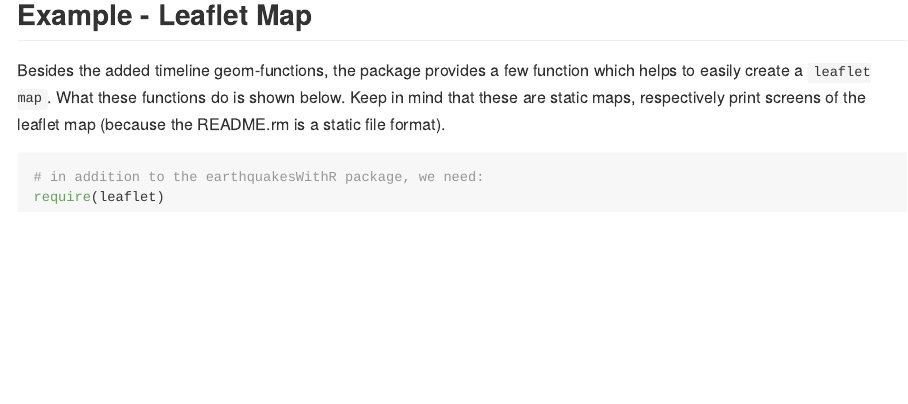
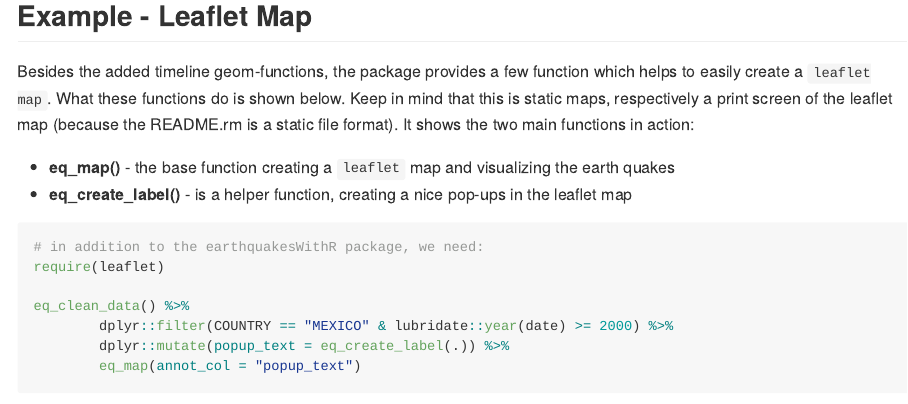
Before and after one commit to moralmar/earthquakesWithR, an R Markdown document (README.Rmd): the page in a window 1100 px wide, from 2930 px down before the commit and from 2840 px down after it, so that both start at the same text. Rendered offline with R 4.5, knitr and Pandoc, with nearby package versions; some code elsewhere in the file could not run offline; long lines of code are wrapped; common packages that the code uses without loading them are loaded.

Commit message:
Commit 10 - README.rmd: PNG added

````diff
--- a/README.Rmd
+++ b/README.Rmd
@@ -113,10 +109,17 @@ ggplot() +
 
 ## Example - Leaflet Map
 
-Besides the added timeline geom-functions, the package provides a few function which helps to easily create a `leaflet map`. What these functions do is shown below. Keep in mind that these are static maps, respectively print screens of the leaflet map (because the README.rm is a static file format).
+Besides the added timeline geom-functions, the package provides a few function which helps to easily create a `leaflet map`. What these functions do is shown below. Keep in mind that this is static maps, respectively a print screen of the leaflet map (because the README.rm is a static file format). It shows the two main functions in action:
 
-```{r}
+- **eq_map()** - the base function creating a `leaflet` map and visualizing the earth quakes
+- **eq_create_label()** - is a helper function, creating a nice pop-ups in the leaflet map
+
+```{r, eval=FALSE, eval = FALSE}
 # in addition to the earthquakesWithR package, we need:
 require(leaflet)
 
+eq_clean_data() %>%
+        dplyr::filter(COUNTRY == "MEXICO" & lubridate::year(date) >= 2000) %>%
+        dplyr::mutate(popup_text = eq_create_label(.)) %>%
+        eq_map(annot_col = "popup_text")
 ```
````
Also changed, not shown: README.md, README.Rmd (6 more changed lines).
